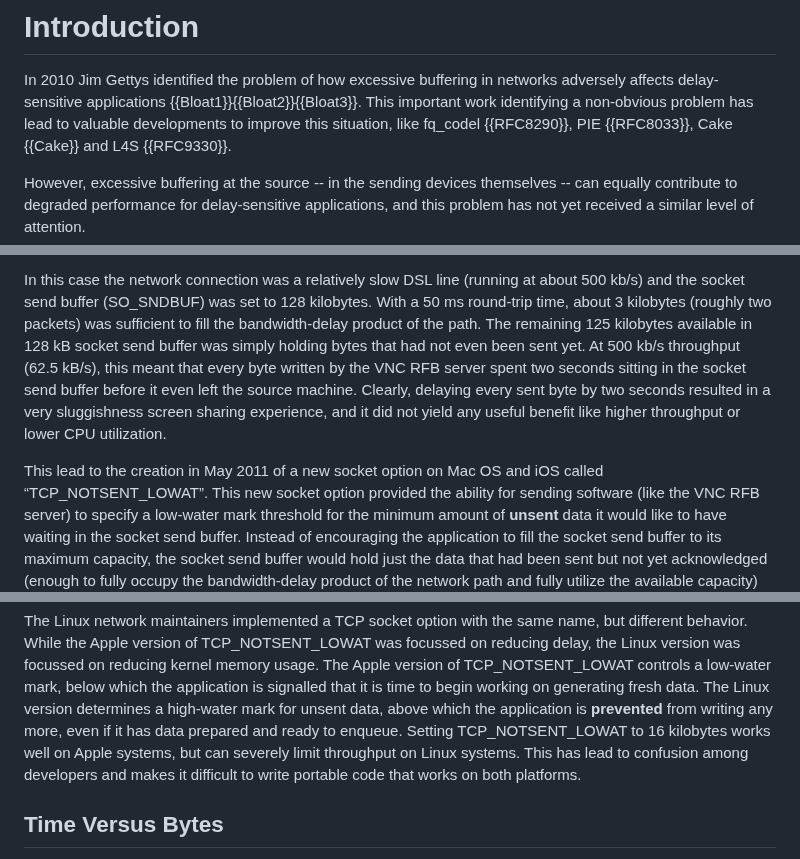
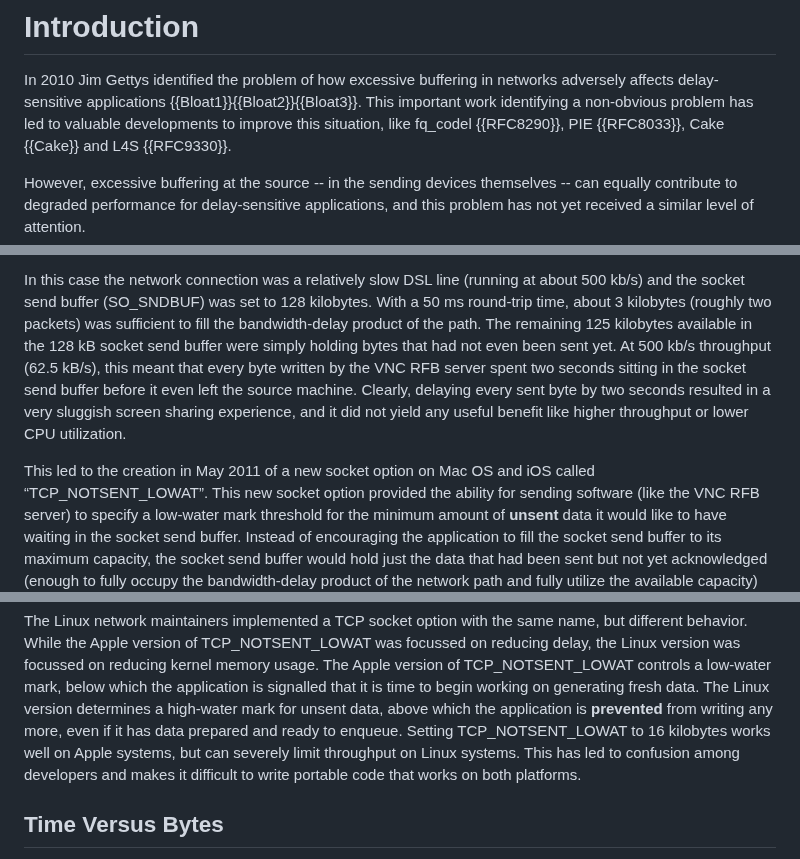
Before and after one commit to StuartCheshire/draft-cheshire-sbm, a Markdown page: draft-cheshire-sbm.md, 3 parts joined by grey strips. Drawn GitHub-style.

Commit message:
Nits: typos

```diff
--- a/draft-cheshire-sbm.md
+++ b/draft-cheshire-sbm.md
@@ -101,7 +101,7 @@ In 2010 Jim Gettys identified the problem
 of how excessive buffering in networks adversely affects
 delay-sensitive applications {{Bloat1}}{{Bloat2}}{{Bloat3}}.
 This important work identifying a non-obvious problem
-has lead to valuable developments to improve this situation,
+has led to valuable developments to improve this situation,
 like fq_codel {{RFC8290}}, PIE {{RFC8033}}, Cake {{Cake}}
 and L4S {{RFC9330}}.
 
@@ -313,18 +313,18 @@ the socket send buffer (SO_SNDBUF) was set to 128 kilobytes.
 With a 50 ms round-trip time,
 about 3 kilobytes (roughly two packets)
 was sufficient to fill the bandwidth-delay product of the path.
-The remaining 125 kilobytes available in 128 kB socket send buffer
-was simply holding bytes that had not even been sent yet.
+The remaining 125 kilobytes available in the 128 kB socket send buffer
+were simply holding bytes that had not even been sent yet.
 At 500 kb/s throughput (62.5 kB/s),
 this meant that every byte written by the VNC RFB server
 spent two seconds sitting in the socket send buffer
 before it even left the source machine.
 Clearly, delaying every sent byte by two seconds
-resulted in a very sluggishness screen sharing experience,
+resulted in a very sluggish screen sharing experience,
 and it did not yield any useful benefit like
 higher throughput or lower CPU utilization.
 
-This lead to the creation in May 2011
+This led to the creation in May 2011
 of a new socket option on Mac OS and iOS
 called “TCP\_NOTSENT\_LOWAT”.
 This new socket option provided the ability for
@@ -397,7 +397,7 @@ above which the application is **prevented** from writing any more,
 even if it has data prepared and ready to enqueue.
 Setting TCP\_NOTSENT\_LOWAT to 16 kilobytes works well on Apple
 systems, but can severely limit throughput on Linux systems.
-This has lead to confusion among developers and makes it difficult
+This has led to confusion among developers and makes it difficult
 to write portable code that works on both platforms.
 
 ## Time Versus Bytes
```
Also changed, not shown: other parts of draft-cheshire-sbm.md (+1 -1 lines).
